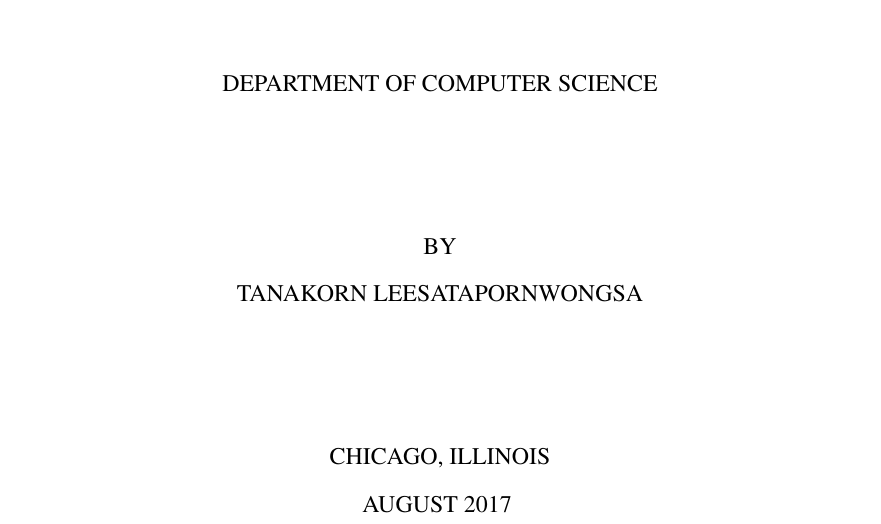
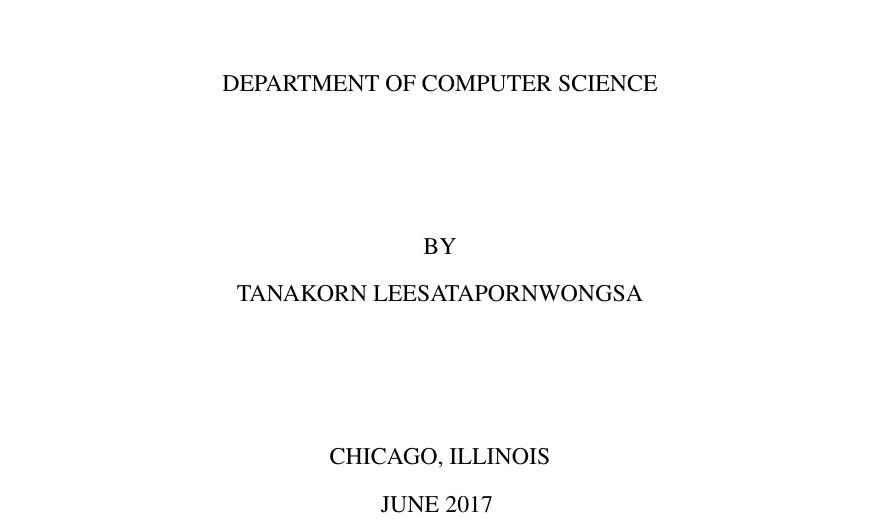
Before and after one commit to tanakorn/dissertation, a LaTeX thesis (main.tex): part of page 1 of 129, cut so that both start at the same text. Compiled offline with pdfLaTeX.

Commit message:
Change month on title

```diff
--- a/main.tex
+++ b/main.tex
@@ -18,7 +18,7 @@
 \department{Computer Science}
 \division{Physical Sciences}
 \degree{Doctor of Philosophy}
-\date{August 2017}
+\date{June 2017}
 
 %% Use these commands to set a dedication and epigraph text
 \dedication{\textit{To my family: father, mother, Louise, Fon, Nuch, and Nid}}
```
